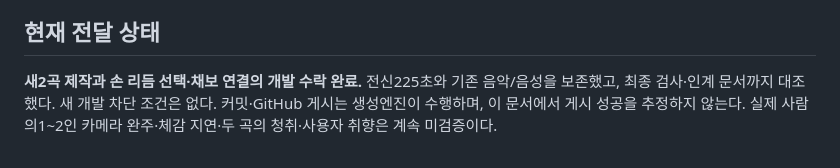
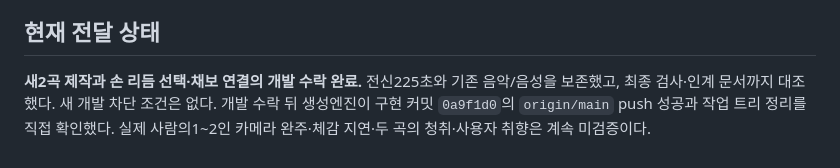
Before and after one commit to SoulMaru/eolmaru-vision-game, a Markdown page: docs/MUSIC_UPDATE.md, the part around the change. Drawn GitHub-style.

Commit message:
docs: record verified music pack publication

```diff
--- a/docs/MUSIC_UPDATE.md
+++ b/docs/MUSIC_UPDATE.md
@@ -63,4 +63,4 @@
 
 ## 현재 전달 상태
 
-**새2곡 제작과 손 리듬 선택·채보 연결의 개발 수락 완료.** 전신225초와 기존 음악/음성을 보존했고, 최종 검사·인계 문서까지 대조했다. 새 개발 차단 조건은 없다. 커밋·GitHub 게시는 생성엔진이 수행하며, 이 문서에서 게시 성공을 추정하지 않는다. 실제 사람의1~2인 카메라 완주·체감 지연·두 곡의 청취·사용자 취향은 계속 미검증이다.
+**새2곡 제작과 손 리듬 선택·채보 연결의 개발 수락 완료.** 전신225초와 기존 음악/음성을 보존했고, 최종 검사·인계 문서까지 대조했다. 새 개발 차단 조건은 없다. 개발 수락 뒤 생성엔진이 구현 커밋 `0a9f1d0`의 `origin/main` push 성공과 작업 트리 정리를 직접 확인했다. 실제 사람의1~2인 카메라 완주·체감 지연·두 곡의 청취·사용자 취향은 계속 미검증이다.
```
